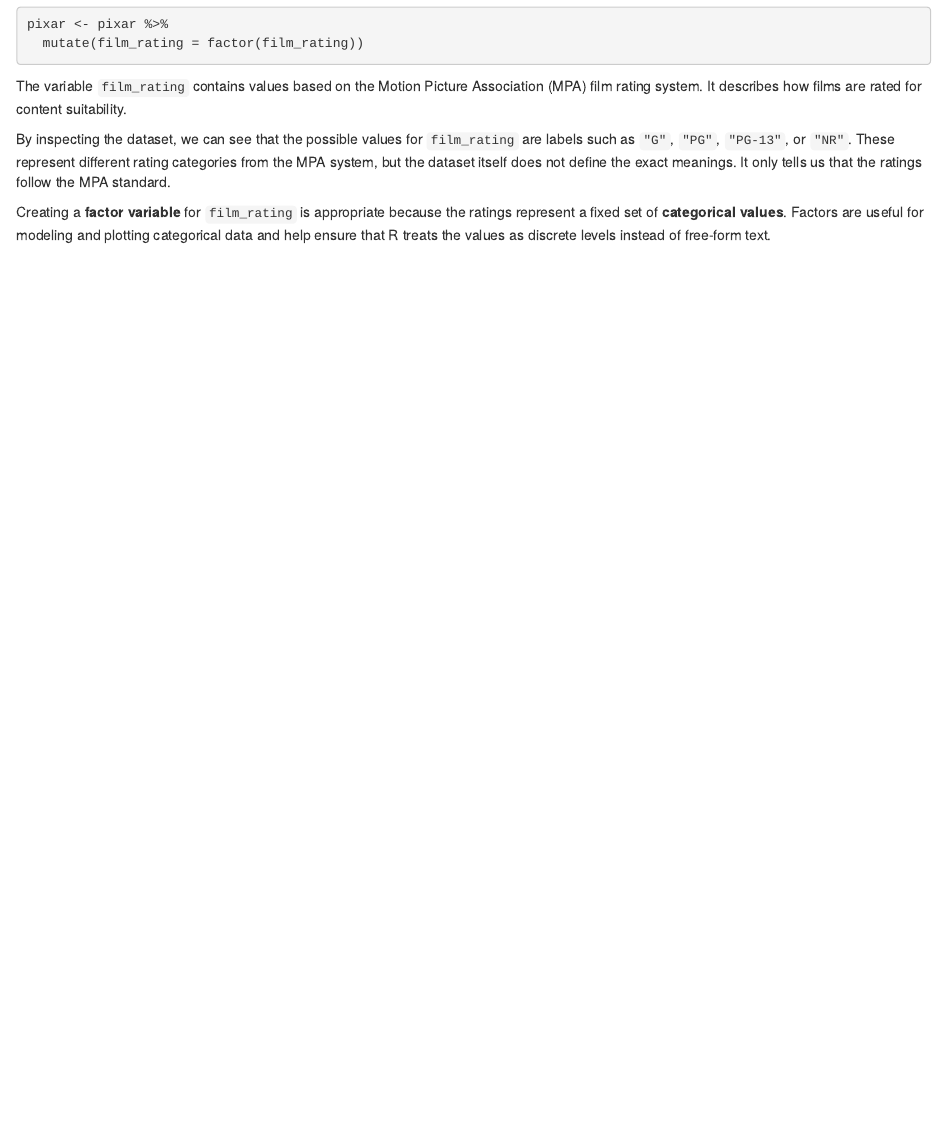
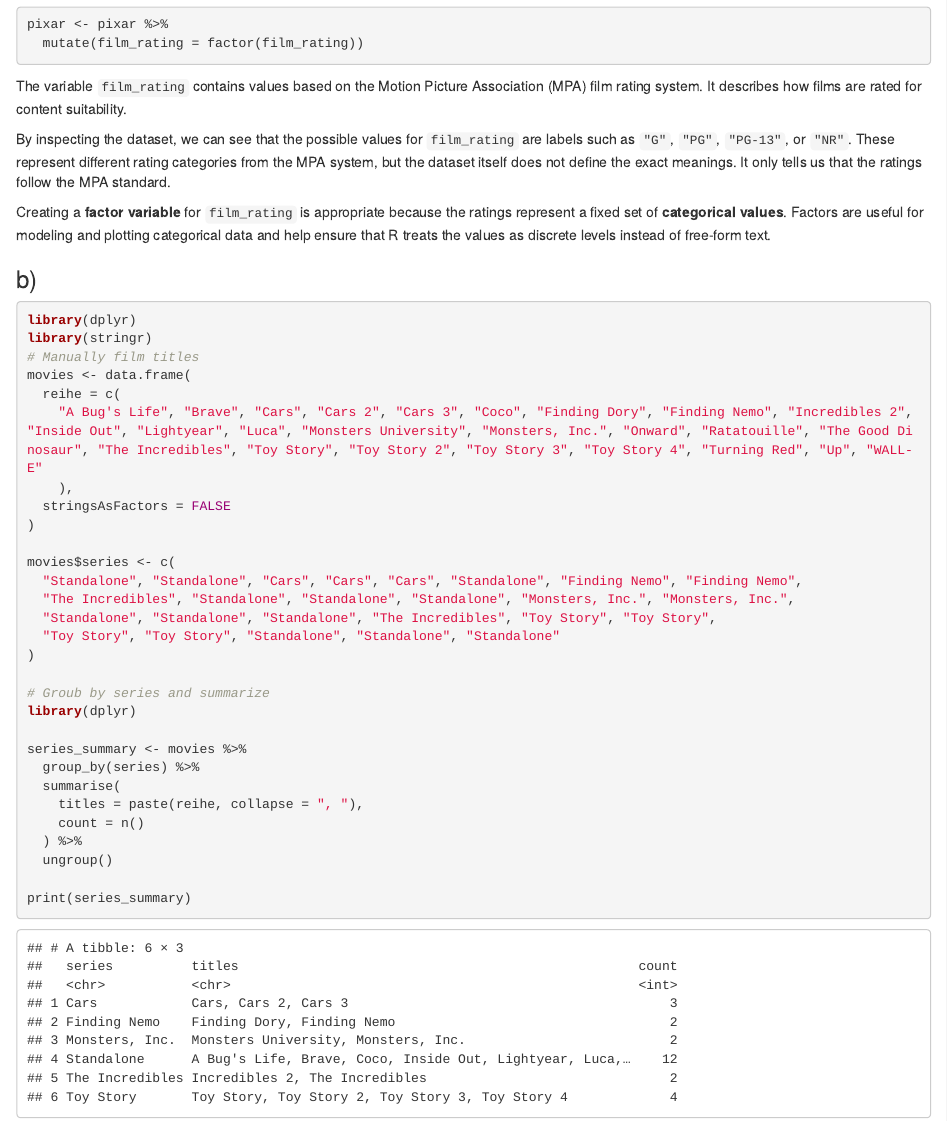
Before and after one commit to leakunze2606/exeRcise-sheet-3, an R Markdown document (exercise 3.Rmd): the page in a window 1100 px wide, from 1120 px down. Rendered offline with R 4.5, knitr and Pandoc, with nearby package versions.

Commit message:
exercise 3 b added

````diff
--- a/exercise 3.Rmd
+++ b/exercise 3.Rmd
@@ -44,3 +44,38 @@ The variable `film_rating` contains values based on the Motion Picture Associati
 By inspecting the dataset, we can see that the possible values for `film_rating` are labels such as `"G"`, `"PG"`, `"PG-13"`, or `"NR"`. These represent different rating categories from the MPA system, but the dataset itself does not define the exact meanings. It only tells us that the ratings follow the MPA standard.
 
 Creating a **factor variable** for `film_rating` is appropriate because the ratings represent a fixed set of **categorical values**. Factors are useful for modeling and plotting categorical data and help ensure that R treats the values as discrete levels instead of free-form text.
+
+### b)
+
+```{r}
+library(dplyr)
+library(stringr)
+# Manually film titles
+movies <- data.frame(
+  reihe = c(
+    "A Bug's Life", "Brave", "Cars", "Cars 2", "Cars 3", "Coco", "Finding Dory", "Finding Nemo", "Incredibles 2", "Inside Out", "Lightyear", "Luca", "Monsters University", "Monsters, Inc.", "Onward", "Ratatouille", "The Good Dinosaur", "The Incredibles", "Toy Story", "Toy Story 2", "Toy Story 3", "Toy Story 4", "Turning Red", "Up", "WALL-E"
+    ),
+  stringsAsFactors = FALSE
+)
+
+movies$series <- c(
+  "Standalone", "Standalone", "Cars", "Cars", "Cars", "Standalone", "Finding Nemo", "Finding Nemo",
+  "The Incredibles", "Standalone", "Standalone", "Standalone", "Monsters, Inc.", "Monsters, Inc.",
+  "Standalone", "Standalone", "Standalone", "The Incredibles", "Toy Story", "Toy Story",
+  "Toy Story", "Toy Story", "Standalone", "Standalone", "Standalone"
+)
+
+# Groub by series and summarize
+library(dplyr)
+
+series_summary <- movies %>%
+  group_by(series) %>%
+  summarise(
+    titles = paste(reihe, collapse = ", "),
+    count = n()
+  ) %>%
+  ungroup()
+
+print(series_summary)
+
+```
````
